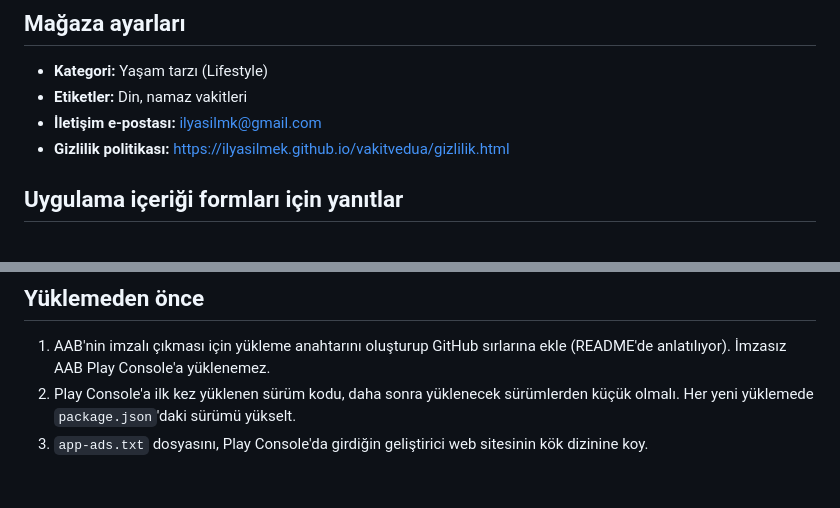
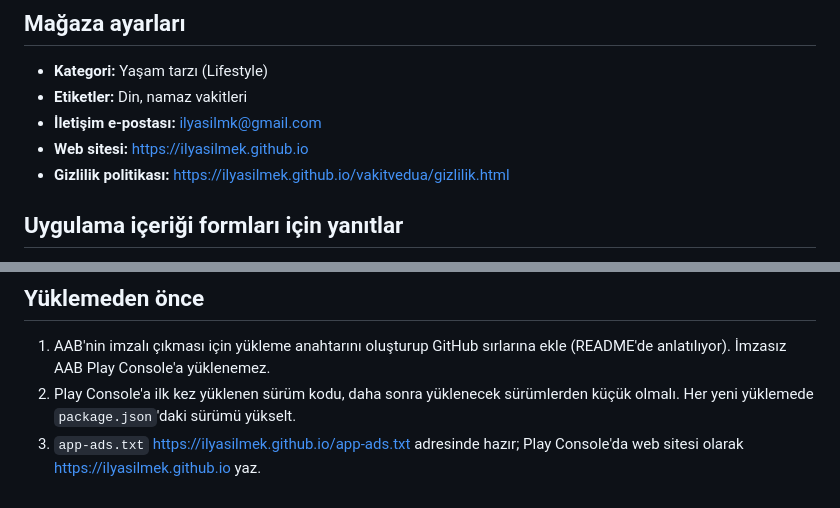
Before and after one commit to ilyasilmek/vakitvedua, a Markdown page: store/magaza.md, 2 parts joined by grey strips. Rendered like a GitHub page.

```diff
--- a/store/magaza.md
+++ b/store/magaza.md
@@ -85,6 +85,7 @@ Vakitler Diyanet'in yayımladığı verilerden alınır; bağlantı yoksa Diyane
 - **Kategori:** Yaşam tarzı (Lifestyle)
 - **Etiketler:** Din, namaz vakitleri
 - **İletişim e-postası:** ilyasilmk@gmail.com
+- **Web sitesi:** https://ilyasilmek.github.io
 - **Gizlilik politikası:** https://ilyasilmek.github.io/vakitvedua/gizlilik.html
 
 ## Uygulama içeriği formları için yanıtlar
@@ -109,4 +110,4 @@ Vakitler Diyanet'in yayımladığı verilerden alınır; bağlantı yoksa Diyane
 
 1. AAB'nin imzalı çıkması için yükleme anahtarını oluşturup GitHub sırlarına ekle (README'de anlatılıyor). İmzasız AAB Play Console'a yüklenemez.
 2. Play Console'a ilk kez yüklenen sürüm kodu, daha sonra yüklenecek sürümlerden küçük olmalı. Her yeni yüklemede `package.json`'daki sürümü yükselt.
-3. `app-ads.txt` dosyasını, Play Console'da girdiğin geliştirici web sitesinin kök dizinine koy.
+3. `app-ads.txt` https://ilyasilmek.github.io/app-ads.txt adresinde hazır; Play Console'da web sitesi olarak https://ilyasilmek.github.io yaz.
```
Also changed, not shown: store/play-console.md (+2 -2 lines).
